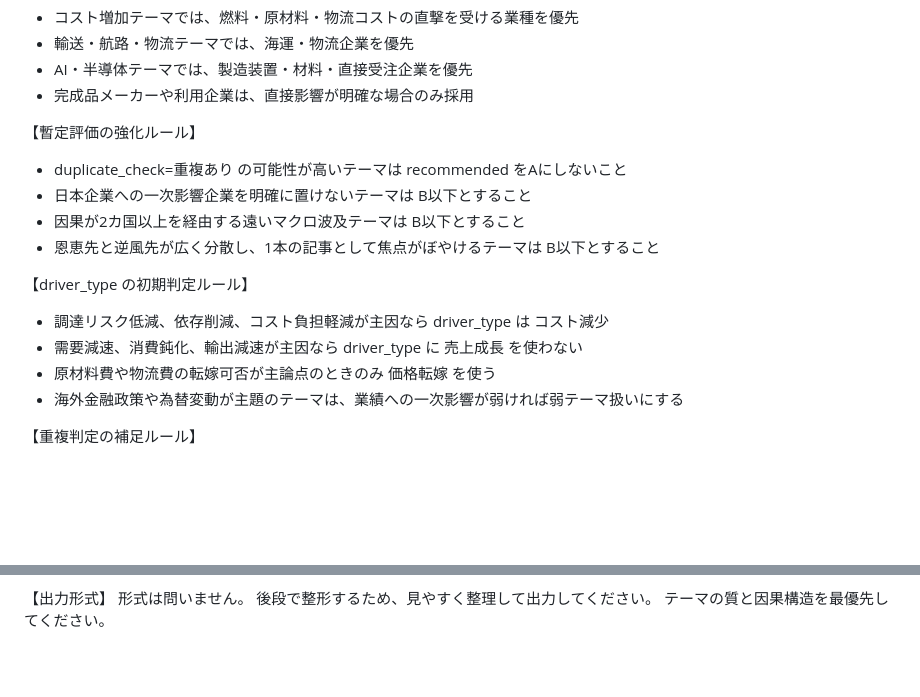
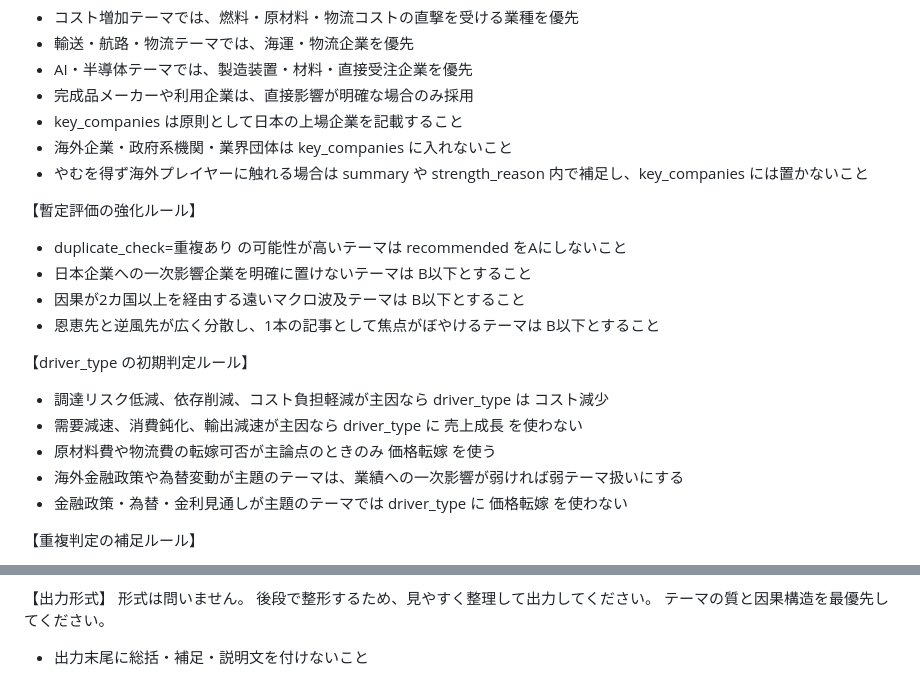
Before and after one commit to Ftomohiro0612/fic-investment-system, a Markdown page: prompts/article/industry_analysis_trend_list_main.md, 2 parts joined by grey strips. Rendered like a GitHub page; blank space fills up the shorter version.

Commit message:
Polish trend list company and output rules

```diff
--- a/prompts/article/industry_analysis_trend_list_main.md
+++ b/prompts/article/industry_analysis_trend_list_main.md
@@ -65,6 +65,9 @@ key_companiesは一次影響企業を優先してください。
 - 輸送・航路・物流テーマでは、海運・物流企業を優先
 - AI・半導体テーマでは、製造装置・材料・直接受注企業を優先
 - 完成品メーカーや利用企業は、直接影響が明確な場合のみ採用
+- key_companies は原則として日本の上場企業を記載すること
+- 海外企業・政府系機関・業界団体は key_companies に入れないこと
+- やむを得ず海外プレイヤーに触れる場合は summary や strength_reason 内で補足し、key_companies には置かないこと
 
 【暫定評価の強化ルール】
 - duplicate_check=重複あり の可能性が高いテーマは recommended をAにしないこと
@@ -77,6 +80,7 @@ key_companiesは一次影響企業を優先してください。
 - 需要減速、消費鈍化、輸出減速が主因なら driver_type に 売上成長 を使わない
 - 原材料費や物流費の転嫁可否が主論点のときのみ 価格転嫁 を使う
 - 海外金融政策や為替変動が主題のテーマは、業績への一次影響が弱ければ弱テーマ扱いにする
+- 金融政策・為替・金利見通しが主題のテーマでは driver_type に 価格転嫁 を使わない
 
 【重複判定の補足ルール】
 - 既存記事と起点イベント・主ドライバー・影響方向が近く、差分が「数値更新のみ」「角度違いのみ」の場合は 重複あり とすること
@@ -119,3 +123,4 @@ recommended と duplicate_check は暫定的でよいです。
 形式は問いません。
 後段で整形するため、見やすく整理して出力してください。
 テーマの質と因果構造を最優先してください。
+- 出力末尾に総括・補足・説明文を付けないこと
```
Also changed, not shown: docs/change_log.md (+1 -0 lines).
